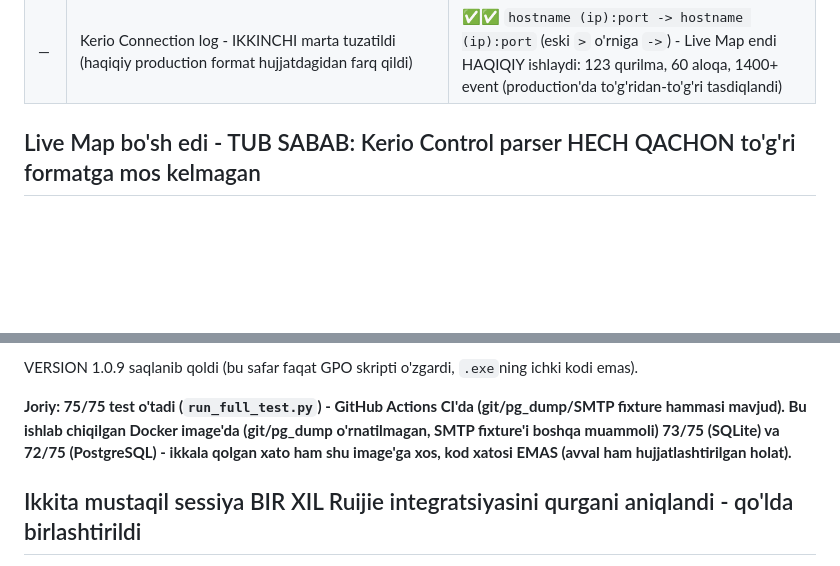
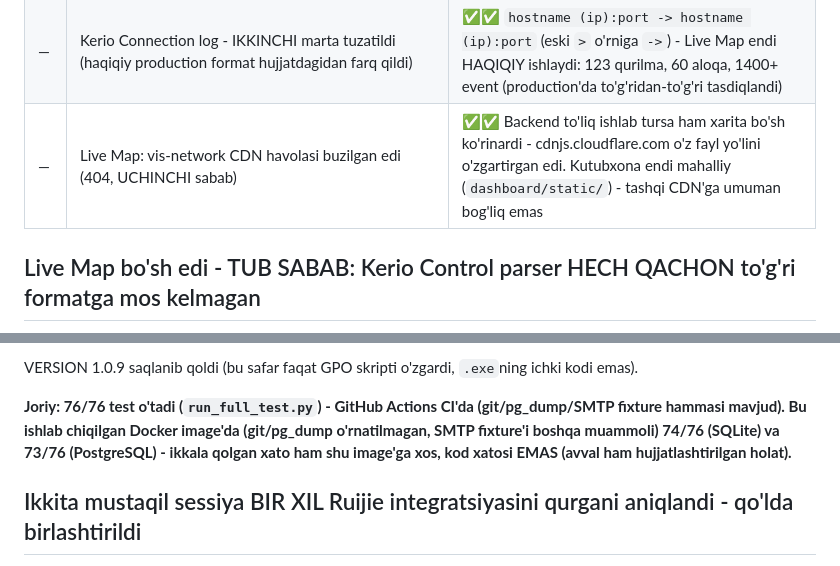
Before and after one commit to sh-isobek/network_security_system, a Markdown page: CLAUDE.md, 2 parts joined by grey strips. Rendered like a GitHub page; blank space fills up the shorter version.

Commit message:
CLAUDE.md: Live Map CDN buzilishi hujjatlashtirildi
Co-Authored-By: Claude Sonnet 5 <noreply@anthropic.com>

```diff
--- a/CLAUDE.md
+++ b/CLAUDE.md
@@ -98,6 +98,7 @@ buni tuzatish kerak, keyingi bosqichga o'tilmaydi.
 | — | Kerio Control parser - HAQIQIY log formatiga tuzatildi (`parsers/kerio_parser.py`, `network_discovery/dhcp_reader.py`) | ✅✅ Rasmiy Kerio hujjatlari orqali tasdiqlangan format bilan almashtirildi (avvalgi `SRC=...`/`DHCP: Lease granted...` Kerio'da UMUMAN mavjud emas edi) - `docs_KERIO_CONTROL_SETUP.md` |
 | — | `network_discovery` xizmati (ARP/ICMP/SNMP/LLDP) production'da ISHGA TUSHIRILDI | ✅✅ Dockerfile'da `arp-scan`/`nmap` yetishmagani topildi va qo'shildi - HAQIQIY LAN'da (172.16.0.0/22) tasdiqlandi: 261 ARP javob, 266 tirik host, 17 yangi qurilma DB'ga yozildi |
 | — | Kerio Connection log - IKKINCHI marta tuzatildi (haqiqiy production format hujjatdagidan farq qildi) | ✅✅ `hostname (ip):port -> hostname (ip):port` (eski `>` o'rniga `->`) - Live Map endi HAQIQIY ishlaydi: 123 qurilma, 60 aloqa, 1400+ event (production'da to'g'ridan-to'g'ri tasdiqlandi) |
+| — | Live Map: vis-network CDN havolasi buzilgan edi (404, UCHINCHI sabab) | ✅✅ Backend to'liq ishlab tursa ham xarita bo'sh ko'rinardi - cdnjs.cloudflare.com o'z fayl yo'lini o'zgartirgan edi. Kutubxona endi mahalliy (`dashboard/static/`) - tashqi CDN'ga umuman bog'liq emas |
 
 ## Live Map bo'sh edi - TUB SABAB: Kerio Control parser HECH QACHON to'g'ri formatga mos kelmagan
 
@@ -323,9 +324,9 @@ foydalanuvchi buni ko'rmagan bo'lishi mumkin edi.
 VERSION 1.0.9 saqlanib qoldi (bu safar faqat GPO skripti o'zgardi,
 `.exe`ning ichki kodi emas).
 
-**Joriy: 75/75 test o'tadi (`run_full_test.py`) - GitHub Actions CI'da (git/pg_dump/SMTP fixture hammasi mavjud).
+**Joriy: 76/76 test o'tadi (`run_full_test.py`) - GitHub Actions CI'da (git/pg_dump/SMTP fixture hammasi mavjud).
 Bu ishlab chiqilgan Docker image'da (git/pg_dump o'rnatilmagan, SMTP
-fixture'i boshqa muammoli) 73/75 (SQLite) va 72/75 (PostgreSQL) - ikkala
+fixture'i boshqa muammoli) 74/76 (SQLite) va 73/76 (PostgreSQL) - ikkala
 qolgan xato ham shu image'ga xos, kod xatosi EMAS (avval ham
 hujjatlashtirilgan holat).**
 
```
